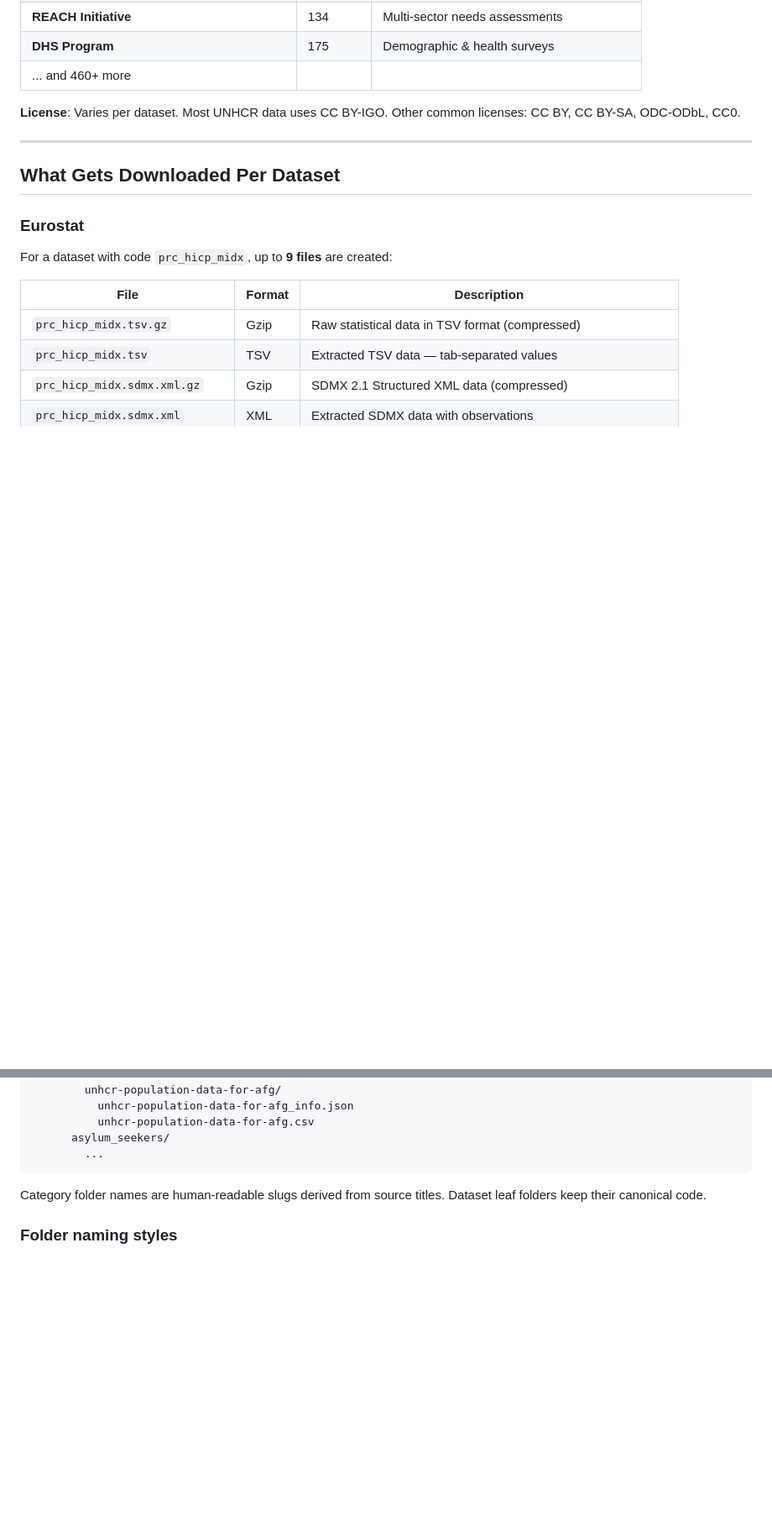
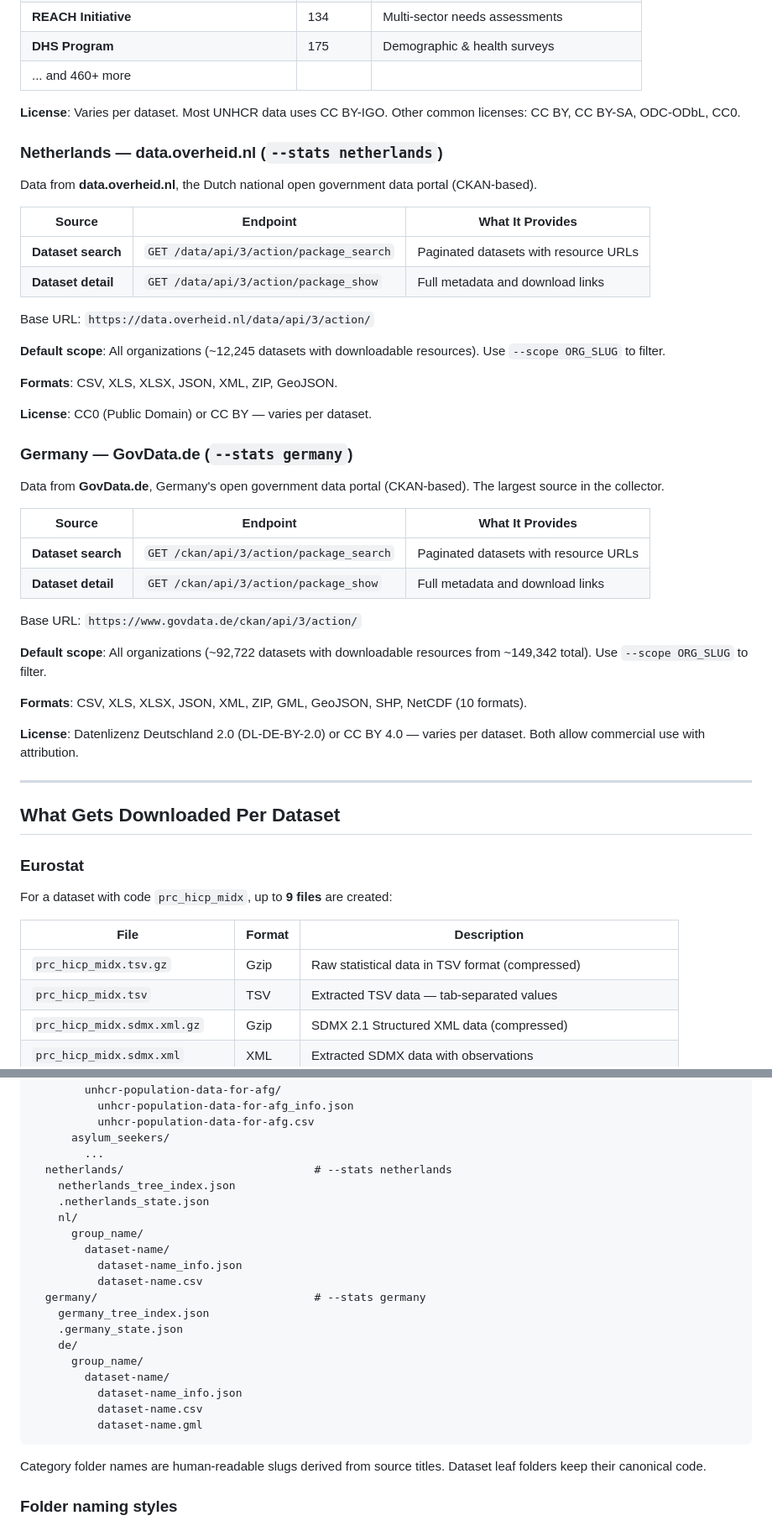
Before and after one commit to compufreq/inter-stats-collector, a Markdown page: README.md, 2 parts joined by grey strips. Shown at 84% size. Rendered like a GitHub page; blank space fills up the shorter version.

````diff
--- a/README.md
+++ b/README.md
@@ -216,6 +216,40 @@ Data from **HDX** at `data.humdata.org`, OCHA's open humanitarian data platform
 
 **License**: Varies per dataset. Most UNHCR data uses CC BY-IGO. Other common licenses: CC BY, CC BY-SA, ODC-ODbL, CC0.
 
+### Netherlands — data.overheid.nl (`--stats netherlands`)
+
+Data from **data.overheid.nl**, the Dutch national open government data portal (CKAN-based).
+
+| Source | Endpoint | What It Provides |
+|--------|----------|-----------------|
+| **Dataset search** | `GET /data/api/3/action/package_search` | Paginated datasets with resource URLs |
+| **Dataset detail** | `GET /data/api/3/action/package_show` | Full metadata and download links |
+
+Base URL: `https://data.overheid.nl/data/api/3/action/`
+
+**Default scope**: All organizations (~12,245 datasets with downloadable resources). Use `--scope ORG_SLUG` to filter.
+
+**Formats**: CSV, XLS, XLSX, JSON, XML, ZIP, GeoJSON.
+
+**License**: CC0 (Public Domain) or CC BY — varies per dataset.
+
+### Germany — GovData.de (`--stats germany`)
+
+Data from **GovData.de**, Germany's open government data portal (CKAN-based). The largest source in the collector.
+
+| Source | Endpoint | What It Provides |
+|--------|----------|-----------------|
+| **Dataset search** | `GET /ckan/api/3/action/package_search` | Paginated datasets with resource URLs |
+| **Dataset detail** | `GET /ckan/api/3/action/package_show` | Full metadata and download links |
+
+Base URL: `https://www.govdata.de/ckan/api/3/action/`
+
+**Default scope**: All organizations (~92,722 datasets with downloadable resources from ~149,342 total). Use `--scope ORG_SLUG` to filter.
+
+**Formats**: CSV, XLS, XLSX, JSON, XML, ZIP, GML, GeoJSON, SHP, NetCDF (10 formats).
+
+**License**: Datenlizenz Deutschland 2.0 (DL-DE-BY-2.0) or CC BY 4.0 — varies per dataset. Both allow commercial use with attribution.
+
 ---
 
 ## What Gets Downloaded Per Dataset
@@ -366,6 +427,23 @@ stats_data/
           unhcr-population-data-for-afg.csv
       asylum_seekers/
         ...
+  netherlands/                             # --stats netherlands
+    netherlands_tree_index.json
+    .netherlands_state.json
+    nl/
+      group_name/
+        dataset-name/
+          dataset-name_info.json
+          dataset-name.csv
+  germany/                                 # --stats germany
+    germany_tree_index.json
+    .germany_state.json
+    de/
+      group_name/
+        dataset-name/
+          dataset-name_info.json
+          dataset-name.csv
+          dataset-name.gml
 ```
 
 Category folder names are human-readable slugs derived from source titles. Dataset leaf folders keep their canonical code.
````
Also changed, not shown: other parts of README.md (+60 -11 lines).
